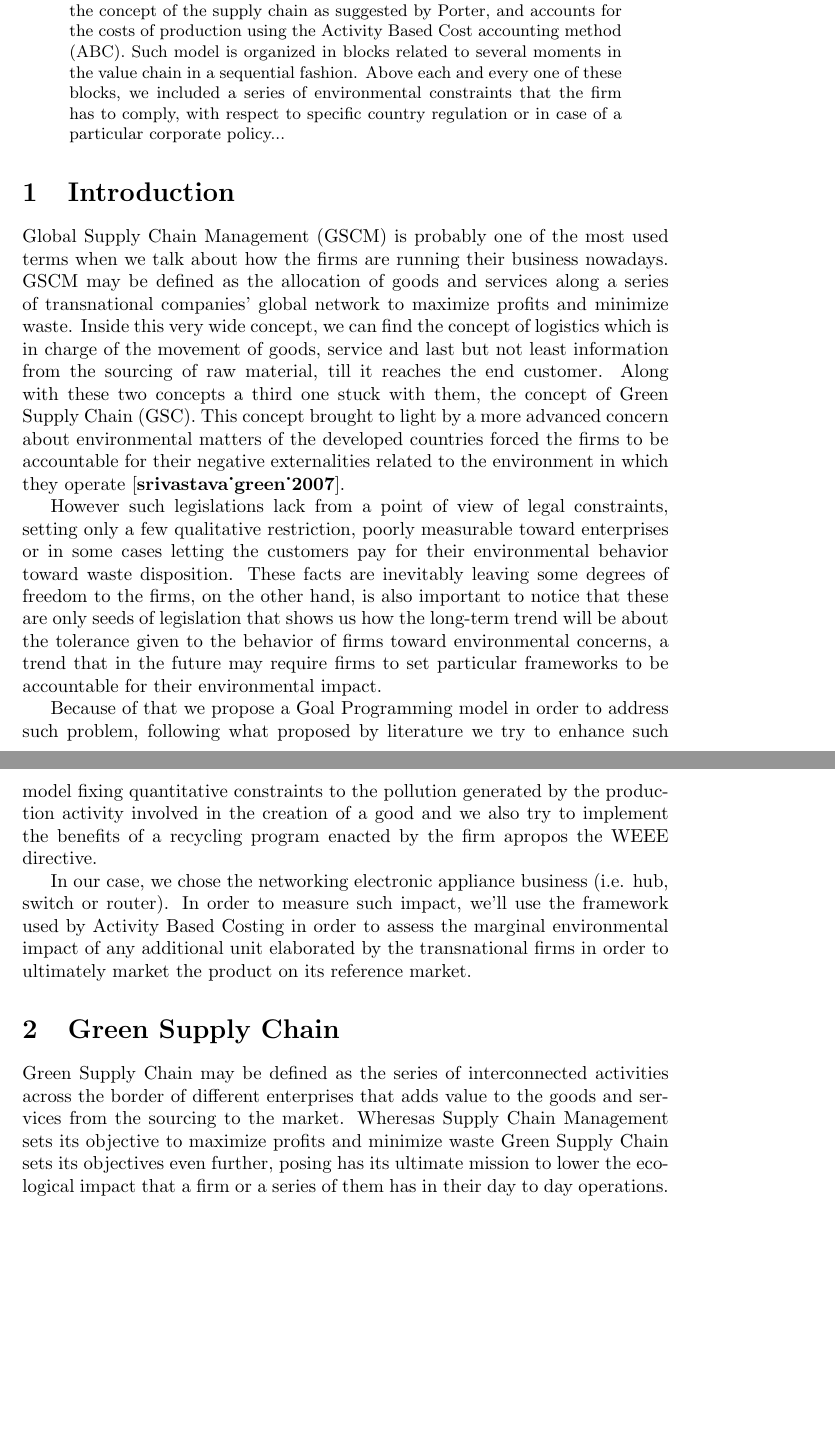
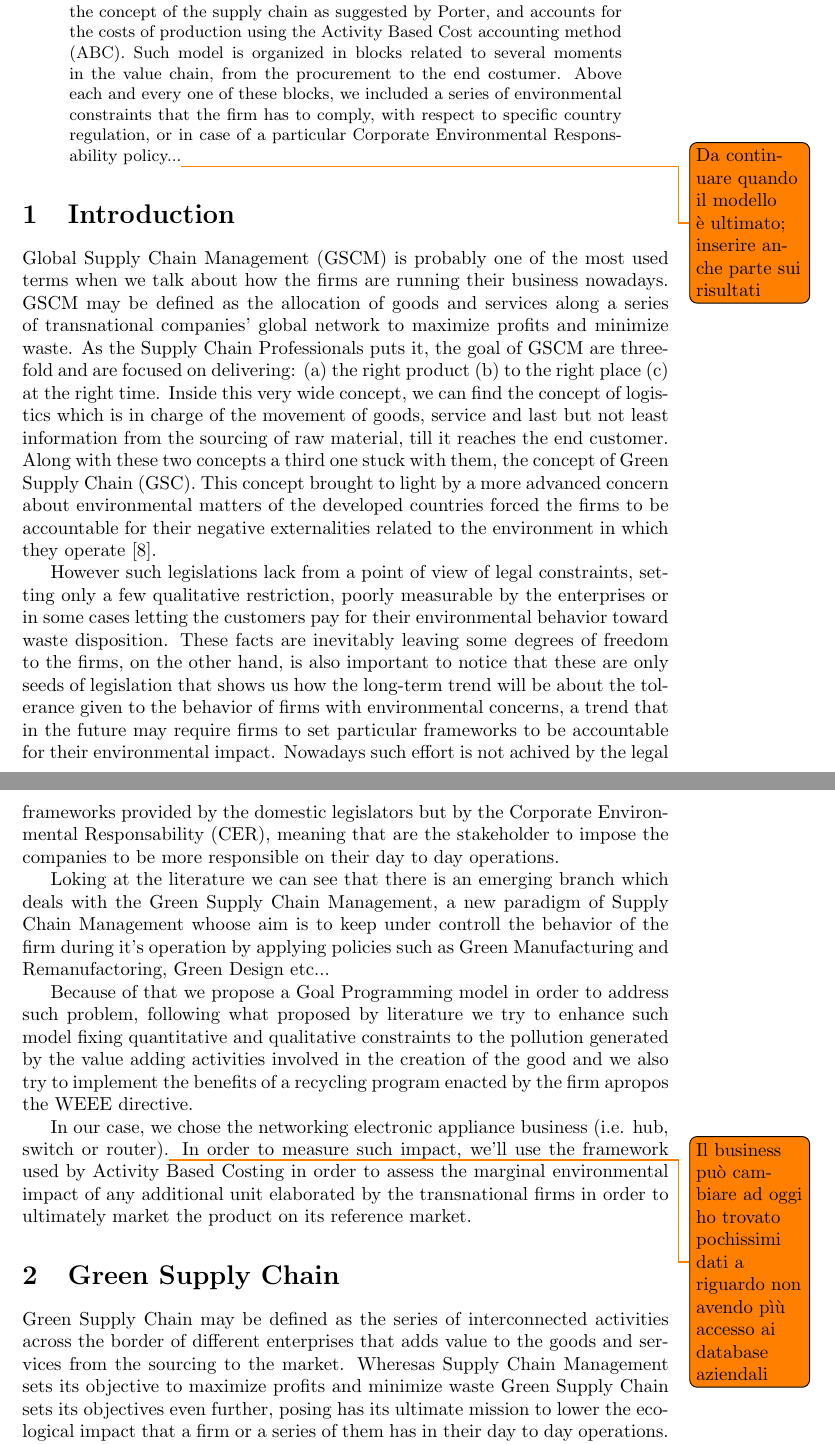
Before and after one commit to mrepetto94/ThMEF, a LaTeX paper (Tex/Ch2.tex): two parts of pages 1 and 2 of 6 before the commit and two parts of pages 1 and 2 of 7 after it, joined at a grey line, cut so that both start at the same text, the shorter picture padded with empty space. Compiled offline with pdfLaTeX.

Commit message:
Some changes

```diff
--- a/Tex/Ch2.tex
+++ b/Tex/Ch2.tex
@@ -42,18 +50,21 @@
 \maketitle
 
 \begin{abstract}
-  In the following paper is proposed a multi-objective model for components allocation in a Green Supply Chain framework. The model builds on the concept of the supply chain as suggested by Porter, and accounts for the costs of production using the Activity Based Cost accounting method (ABC). Such model is organized in blocks related to several moments in the value chain in a sequential fashion. Above each and every one of these blocks, we included a series of environmental constraints that the firm has to comply, with respect to specific country regulation or in case of a particular corporate policy...
+  In the following paper is proposed a multi-objective model for components allocation in a Green Supply Chain framework. The model builds on the concept of the supply chain as suggested by Porter, and accounts for the costs of production using the Activity Based Cost accounting method (ABC). Such model is organized in blocks related to several moments in the value chain, from the procurement to the end costumer. Above each and every one of these blocks, we included a series of environmental constraints that the firm has to comply, with respect to specific country regulation, or in case of a particular Corporate Environmental Responsability policy...\todo{Da continuare quando il modello è ultimato; inserire anche parte sui risultati}
 \end{abstract}
 
 \section{Introduction}
-  Global Supply Chain Management (GSCM) is probably one of the most used terms when we talk about how the firms are running their business nowadays. GSCM may be defined as the allocation of goods and services along a series of transnational companies' global network to maximize profits and minimize waste. Inside this very wide concept, we can find the concept of logistics which is in charge of the movement of goods, service and last but not least information from the sourcing of raw material, till it reaches the end customer.
+  Global Supply Chain Management (GSCM) is probably one of the most used terms when we talk about how the firms are running their business nowadays. GSCM may be defined as the allocation of goods and services along a series of transnational companies' global network to maximize profits and minimize waste. As the Supply Chain Professionals puts it, the goal of GSCM are threefold and are focused on delivering: (a) the right product (b) to the right place (c) at the right time.
+  Inside this very wide concept, we can find the concept of logistics which is in charge of the movement of goods, service and last but not least information from the sourcing of raw material, till it reaches the end customer.
   Along with these two concepts a third one stuck with them, the concept of Green Supply Chain (GSC). This concept brought to light by a more advanced concern about environmental matters of the developed countries forced the firms to be accountable for their negative externalities related to the environment in which they operate \cite{srivastava_green_2007}.
 
-  However such legislations lack from a point of view of legal constraints, setting only a few qualitative restriction, poorly measurable toward enterprises or in some cases letting the customers pay for their environmental behavior toward waste disposition. These facts are inevitably leaving some degrees of freedom to the firms, on the other hand, is also important to notice that these are only seeds of legislation that shows us how the long-term trend will be about the tolerance given to the behavior of firms toward environmental concerns, a trend that in the future may require firms to set particular frameworks to be accountable for their environmental impact.
+  However such legislations lack from a point of view of legal constraints, setting only a few qualitative restriction, poorly measurable by the enterprises or in some cases letting the customers pay for their environmental behavior toward waste disposition. These facts are inevitably leaving some degrees of freedom to the firms, on the other hand, is also important to notice that these are only seeds of legislation that shows us how the long-term trend will be about the tolerance given to the behavior of firms with environmental concerns, a trend that in the future may require firms to set particular frameworks to be accountable for their environmental impact. Nowadays such effort is not achived by the legal frameworks provided by the domestic legislators but by the Corporate Environmental Responsability (CER), meaning that are the stakeholder to impose the companies to be more responsible on their day to day operations.
 
-  Because of that we propose a Goal Programming model in order to address such problem, following what proposed by literature we try to enhance such model fixing quantitative constraints to the pollution generated by the production activity involved in the creation of a good and we also try to implement the benefits of a recycling program enacted by the firm apropos the WEEE directive.
+  Loking at the literature we can see that there is an emerging branch which deals with the Green Supply Chain Management, a new paradigm of Supply Chain Management whoose aim is to keep under controll the behavior of the firm during it's operation by applying policies such as Green Manufacturing and Remanufactoring, Green Design etc...
 
-  In our case, we chose the networking electronic appliance business (i.e. hub, switch or router). In order to measure such impact, we'll use the framework used by Activity Based Costing in order to assess the marginal environmental impact of any additional unit elaborated by the transnational firms in order to ultimately market the product on its reference market.
+  Because of that we propose a Goal Programming model in order to address such problem, following what proposed by literature we try to enhance such model fixing quantitative and qualitative constraints to the pollution generated by the value adding activities involved in the creation of the good and we also try to implement the benefits of a recycling program enacted by the firm apropos the WEEE directive.
+
+  In our case, we chose the networking electronic appliance business (i.e. hub, switch or router).\todo{Il business può cambiare ad oggi ho trovato pochissimi dati a riguardo non avendo pìù accesso ai database aziendali} In order to measure such impact, we'll use the framework used by Activity Based Costing in order to assess the marginal environmental impact of any additional unit elaborated by the transnational firms in order to ultimately market the product on its reference market.
 
 \section{Green Supply Chain}
   Green Supply Chain may be defined as the series of interconnected activities across the border of different enterprises that adds value to the goods and services from the sourcing to the market. Wheresas Supply Chain Management sets its objective to maximize profits and minimize waste Green Supply Chain sets its objectives even further, posing has its ultimate mission to lower the ecological impact that a firm or a series of them has in their day to day operations. Such operation may involve:
```
Also changed, not shown: Tex/Ch2.bbl (deleted), Tex/Ch2.pdf, Tex/Ch2.tex (12 more changed lines), 5 other files.
